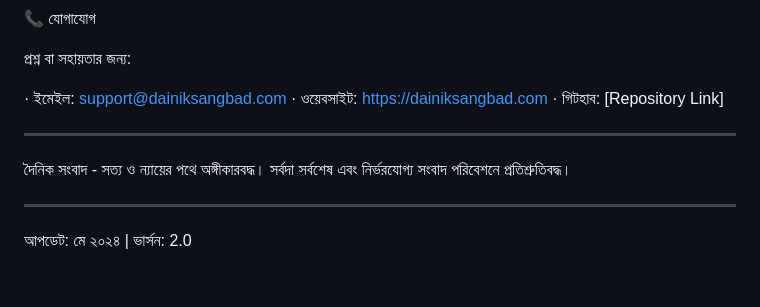
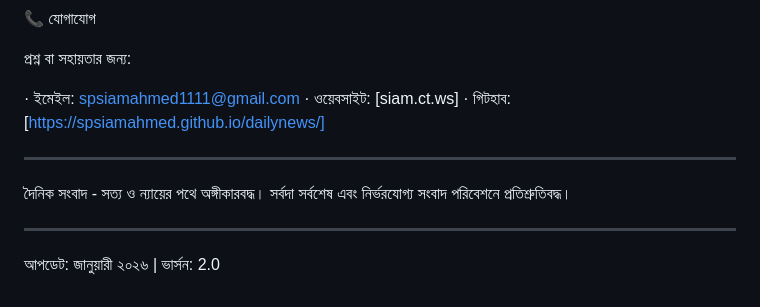
Before and after one commit to Spsiamahmed/dailynews, a Markdown page: README.md, the part around the change. Rendered like a GitHub page.

```diff
--- a/README.md
+++ b/README.md
@@ -215,9 +215,9 @@ Google Fonts বাংলা ফন্ট
 
 প্রশ্ন বা সহায়তার জন্য:
 
-· ইমেইল: support@dainiksangbad.com
-· ওয়েবসাইট: https://dainiksangbad.com
-· গিটহাব: [Repository Link]
+· ইমেইল: spsiamahmed1111@gmail.com
+· ওয়েবসাইট: [siam.ct.ws]
+· গিটহাব: [https://spsiamahmed.github.io/dailynews/]
 
 ---
 
@@ -225,4 +225,4 @@ Google Fonts বাংলা ফন্ট
 
 ---
 
-আপডেট: মে ২০২৪ | ভার্সন: 2.0
+আপডেট: জানুয়ারী ২০২৬ | ভার্সন: 2.0
```
